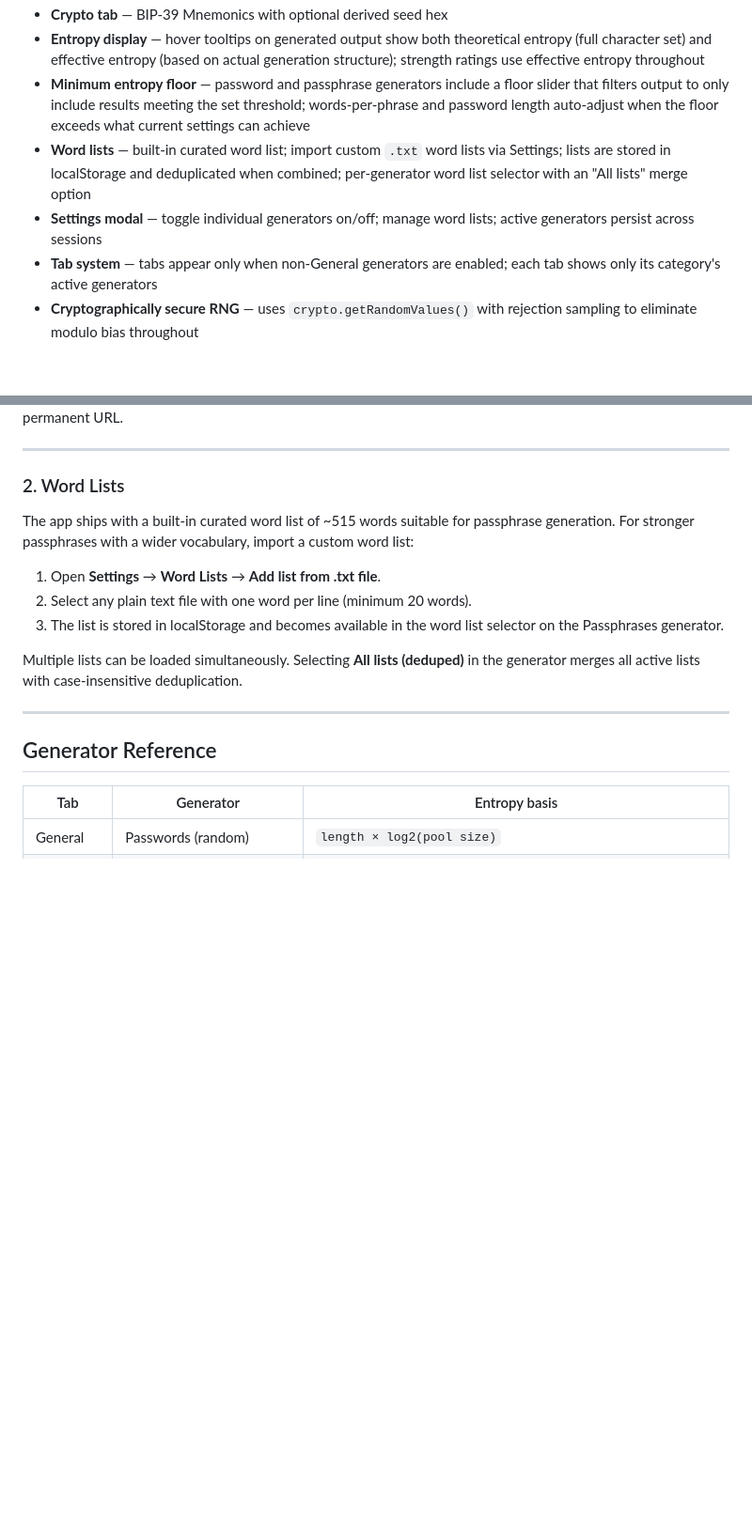
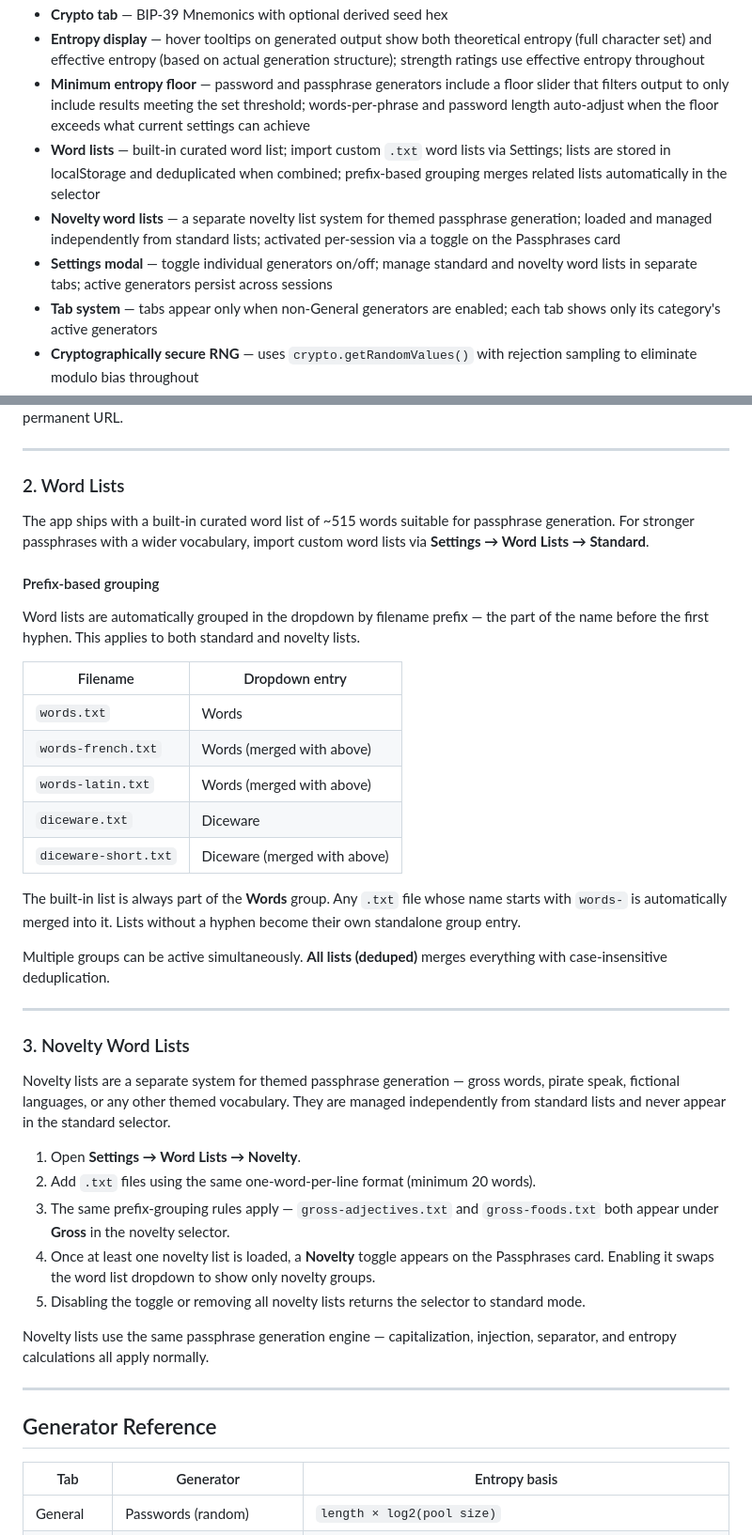
Before and after one commit to badbox29/password_generator, a Markdown page: README.md, 2 parts joined by grey strips. Shown at 94% size. Rendered like a GitHub page; blank space fills up the shorter version.

```diff
--- a/README.md
+++ b/README.md
@@ -21,8 +21,9 @@ https://badbox29.github.io/password_generator/
 - **Crypto tab** — BIP-39 Mnemonics with optional derived seed hex
 - **Entropy display** — hover tooltips on generated output show both theoretical entropy (full character set) and effective entropy (based on actual generation structure); strength ratings use effective entropy throughout
 - **Minimum entropy floor** — password and passphrase generators include a floor slider that filters output to only include results meeting the set threshold; words-per-phrase and password length auto-adjust when the floor exceeds what current settings can achieve
-- **Word lists** — built-in curated word list; import custom `.txt` word lists via Settings; lists are stored in localStorage and deduplicated when combined; per-generator word list selector with an "All lists" merge option
-- **Settings modal** — toggle individual generators on/off; manage word lists; active generators persist across sessions
+- **Word lists** — built-in curated word list; import custom `.txt` word lists via Settings; lists are stored in localStorage and deduplicated when combined; prefix-based grouping merges related lists automatically in the selector
+- **Novelty word lists** — a separate novelty list system for themed passphrase generation; loaded and managed independently from standard lists; activated per-session via a toggle on the Passphrases card
+- **Settings modal** — toggle individual generators on/off; manage standard and novelty word lists in separate tabs; active generators persist across sessions
 - **Tab system** — tabs appear only when non-General generators are enabled; each tab shows only its category's active generators
 - **Cryptographically secure RNG** — uses `crypto.getRandomValues()` with rejection sampling to eliminate modulo bias throughout
 - **Copy support** — per-item copy button and Copy All on every generator
@@ -56,13 +57,37 @@ Open `index.html` directly in a browser for local use, or host it on GitHub Page
 
 ### 2. Word Lists
 
-The app ships with a built-in curated word list of ~515 words suitable for passphrase generation. For stronger passphrases with a wider vocabulary, import a custom word list:
+The app ships with a built-in curated word list of ~515 words suitable for passphrase generation. For stronger passphrases with a wider vocabulary, import custom word lists via **Settings → Word Lists → Standard**.
 
-1. Open **Settings** → **Word Lists** → **Add list from .txt file**.
-2. Select any plain text file with one word per line (minimum 20 words).
-3. The list is stored in localStorage and becomes available in the word list selector on the Passphrases generator.
+#### Prefix-based grouping
 
-Multiple lists can be loaded simultaneously. Selecting **All lists (deduped)** in the generator merges all active lists with case-insensitive deduplication.
+Word lists are automatically grouped in the dropdown by filename prefix — the part of the name before the first hyphen. This applies to both standard and novelty lists.
+
+| Filename | Dropdown entry |
+|---|---|
+| `words.txt` | Words |
+| `words-french.txt` | Words (merged with above) |
+| `words-latin.txt` | Words (merged with above) |
+| `diceware.txt` | Diceware |
+| `diceware-short.txt` | Diceware (merged with above) |
+
+The built-in list is always part of the **Words** group. Any `.txt` file whose name starts with `words-` is automatically merged into it. Lists without a hyphen become their own standalone group entry.
+
+Multiple groups can be active simultaneously. **All lists (deduped)** merges everything with case-insensitive deduplication.
+
+---
+
+### 3. Novelty Word Lists
+
+Novelty lists are a separate system for themed passphrase generation — gross words, pirate speak, fictional languages, or any other themed vocabulary. They are managed independently from standard lists and never appear in the standard selector.
+
+1. Open **Settings → Word Lists → Novelty**.
+2. Add `.txt` files using the same one-word-per-line format (minimum 20 words).
+3. The same prefix-grouping rules apply — `gross-adjectives.txt` and `gross-foods.txt` both appear under **Gross** in the novelty selector.
+4. Once at least one novelty list is loaded, a **Novelty** toggle appears on the Passphrases card. Enabling it swaps the word list dropdown to show only novelty groups.
+5. Disabling the toggle or removing all novelty lists returns the selector to standard mode.
+
+Novelty lists use the same passphrase generation engine — capitalization, injection, separator, and entropy calculations all apply normally.
 
 ---
 
```
